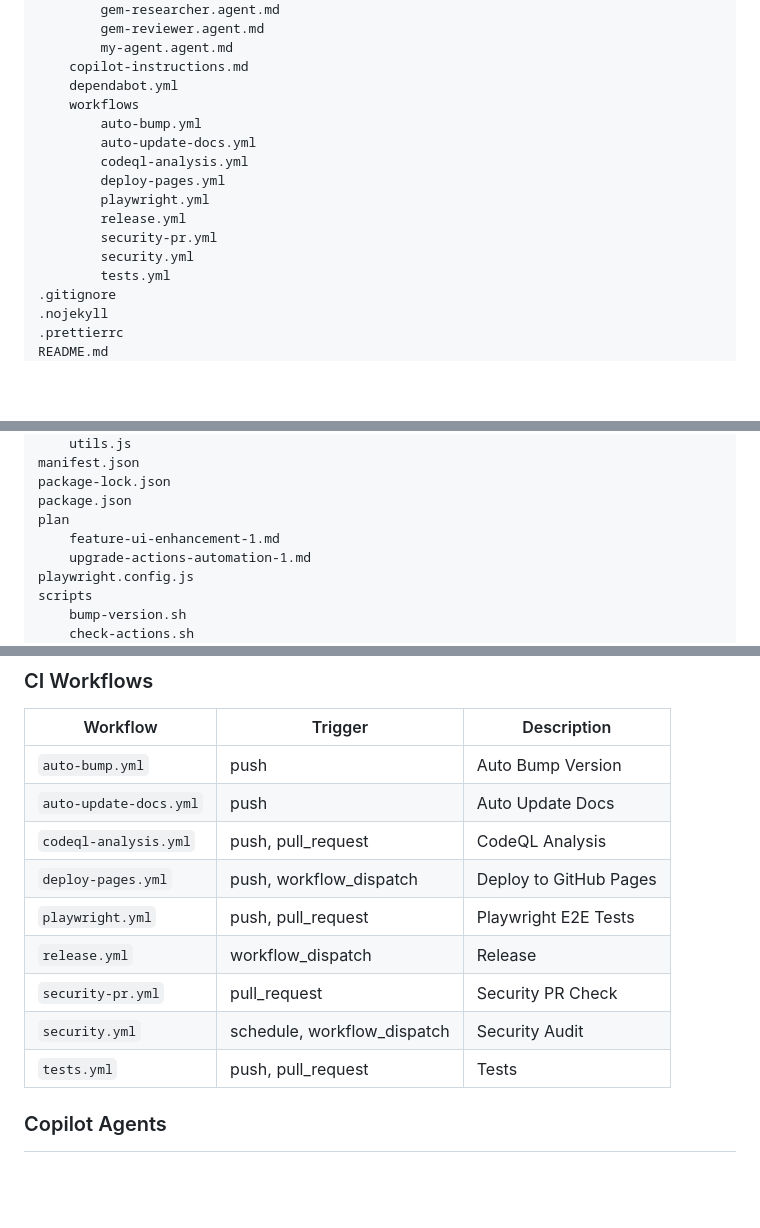
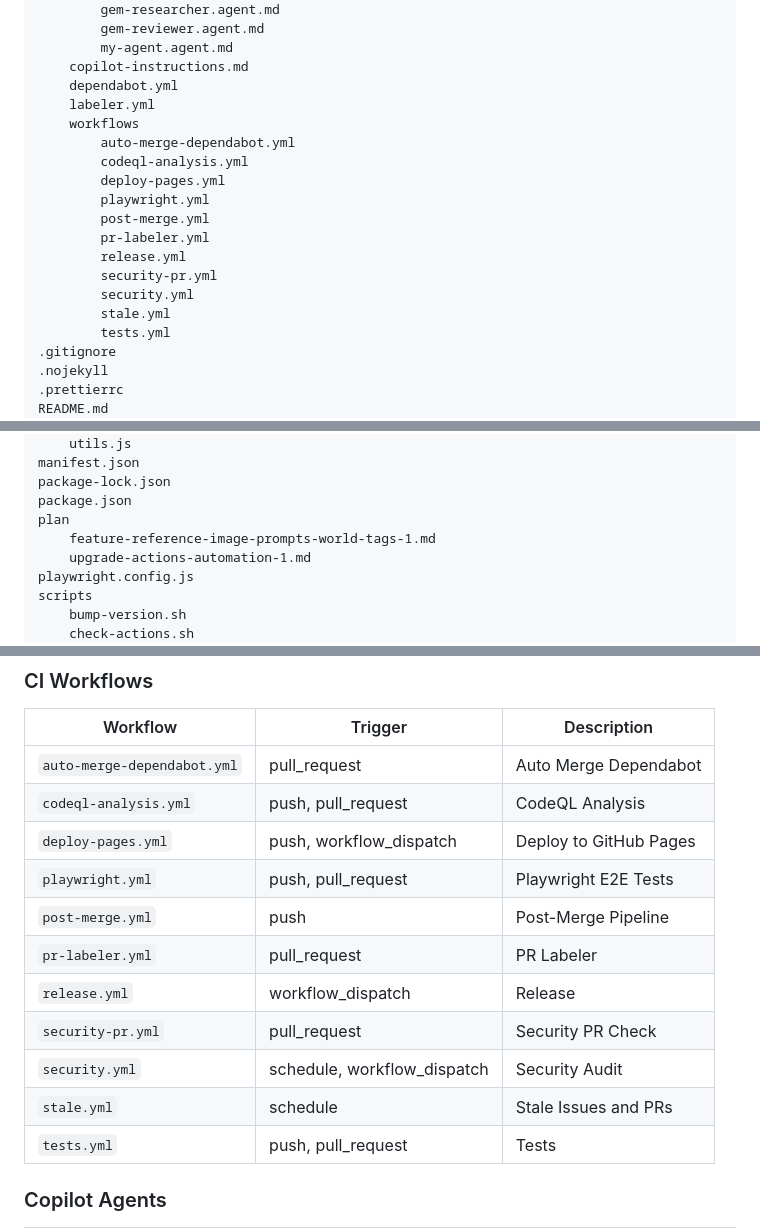
Before and after one commit to dkylepeppers-alt/Comiccreator, a Markdown page: README.md, 3 parts joined by grey strips. GitHub-like rendering; blank space fills up the shorter version.

Commit message:
docs: auto-update README generated sections

```diff
--- a/README.md
+++ b/README.md
@@ -162,15 +162,18 @@ Comiccreator/
         my-agent.agent.md
     copilot-instructions.md
     dependabot.yml
+    labeler.yml
     workflows
-        auto-bump.yml
-        auto-update-docs.yml
+        auto-merge-dependabot.yml
         codeql-analysis.yml
         deploy-pages.yml
         playwright.yml
+        post-merge.yml
+        pr-labeler.yml
         release.yml
         security-pr.yml
         security.yml
+        stale.yml
         tests.yml
 .gitignore
 .nojekyll
@@ -209,7 +212,7 @@ manifest.json
 package-lock.json
 package.json
 plan
-    feature-ui-enhancement-1.md
+    feature-reference-image-prompts-world-tags-1.md
     upgrade-actions-automation-1.md
 playwright.config.js
 scripts
@@ -449,14 +452,16 @@ The deployed URL is: **https://dkylepeppers-alt.github.io/Comiccreator/**
 <!-- AUTO-GENERATED-CONTENT:START (WORKFLOWS_TABLE) -->
 | Workflow | Trigger | Description |
 |----------|---------|-------------|
-| `auto-bump.yml` | push | Auto Bump Version |
-| `auto-update-docs.yml` | push | Auto Update Docs |
+| `auto-merge-dependabot.yml` | pull_request | Auto Merge Dependabot |
 | `codeql-analysis.yml` | push, pull_request | CodeQL Analysis |
 | `deploy-pages.yml` | push, workflow_dispatch | Deploy to GitHub Pages |
 | `playwright.yml` | push, pull_request | Playwright E2E Tests |
+| `post-merge.yml` | push | Post-Merge Pipeline |
+| `pr-labeler.yml` | pull_request | PR Labeler |
 | `release.yml` | workflow_dispatch | Release |
 | `security-pr.yml` | pull_request | Security PR Check |
 | `security.yml` | schedule, workflow_dispatch | Security Audit |
+| `stale.yml` | schedule | Stale Issues and PRs |
 | `tests.yml` | push, pull_request | Tests |
 <!-- AUTO-GENERATED-CONTENT:END (WORKFLOWS_TABLE) -->
 
```
